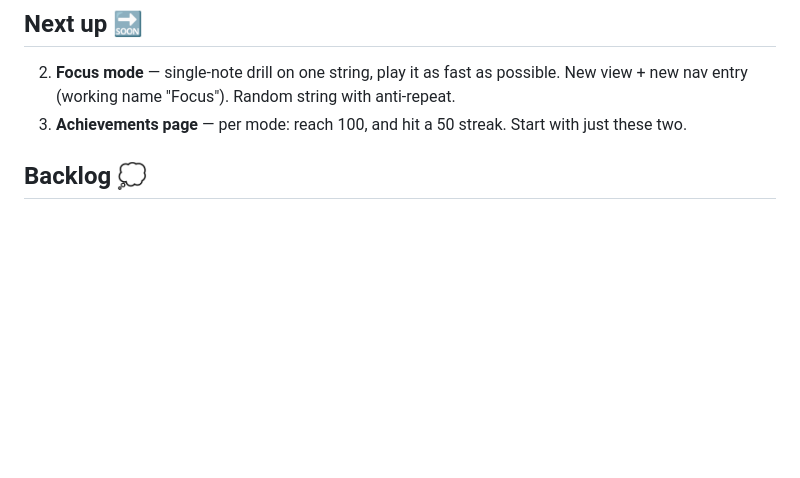
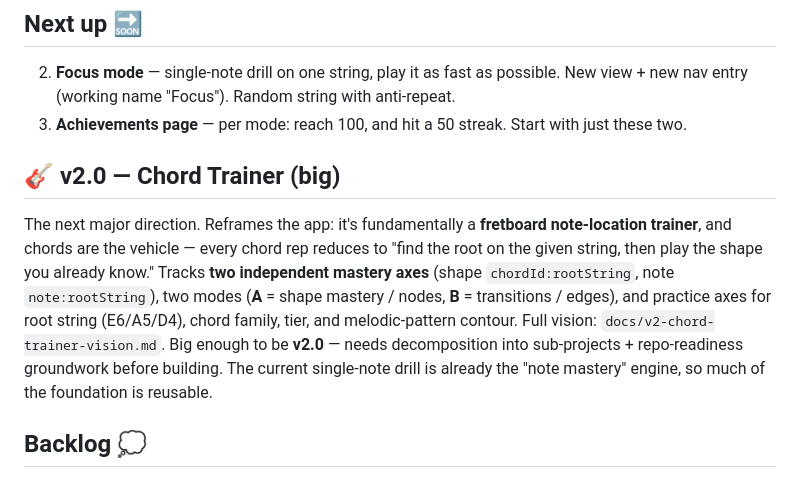
Before and after one commit to Yann-b-b/FretBoardCrazies, a Markdown page: ideas.md, the part around the change. Rendered like a GitHub page; blank space fills up the shorter version.

Commit message:
docs: capture v2.0 chord-trainer vision + ideas descriptor
Co-Authored-By: Claude Opus 4.8 <noreply@anthropic.com>
Claude-Session: https://claude.ai/code/session_01TS94Hd87Vhi31WNLumLnKS

```diff
--- a/ideas.md
+++ b/ideas.md
@@ -16,6 +16,18 @@
 2. **Focus mode** — single-note drill on one string, play it as fast as possible.
    New view + new nav entry (working name "Focus"). Random string with anti-repeat.
 3. **Achievements page** — per mode: reach 100, and hit a 50 streak. Start with just these two.
+
+## 🎸 v2.0 — Chord Trainer (big)
+
+The next major direction. Reframes the app: it's fundamentally a **fretboard
+note-location trainer**, and chords are the vehicle — every chord rep reduces to "find the
+root on the given string, then play the shape you already know." Tracks **two independent
+mastery axes** (shape `chordId:rootString`, note `note:rootString`), two modes (**A** =
+shape mastery / nodes, **B** = transitions / edges), and practice axes for root string
+(E6/A5/D4), chord family, tier, and melodic-pattern contour. Full vision:
+`docs/v2-chord-trainer-vision.md`. Big enough to be **v2.0** — needs decomposition into
+sub-projects + repo-readiness groundwork before building. The current single-note drill is
+already the "note mastery" engine, so much of the foundation is reusable.
 
 ## Backlog 💭
 
```
Also changed, not shown: docs/v2-chord-trainer-vision.md (added, +151 -0 lines).
